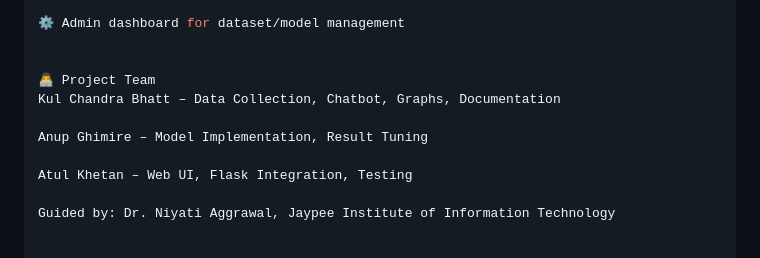
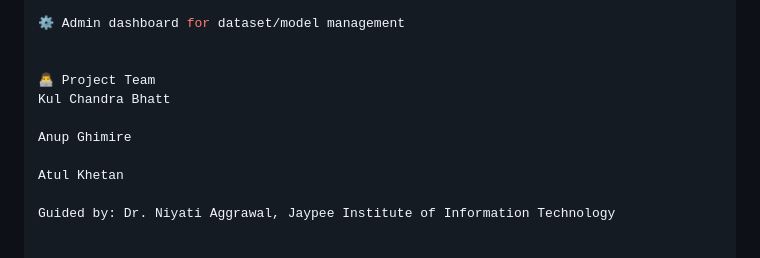
Before and after one commit to bhattk64/Crime_Rate_Prediction, a Markdown page: README.md, the part around the change. GitHub-like rendering.

```diff
--- a/README.md
+++ b/README.md
@@ -103,11 +103,11 @@ Chatbot and emergency contact section provide support info.
 
 
 👨‍💻 Project Team
-Kul Chandra Bhatt – Data Collection, Chatbot, Graphs, Documentation
+Kul Chandra Bhatt
 
-Anup Ghimire – Model Implementation, Result Tuning
+Anup Ghimire
 
-Atul Khetan – Web UI, Flask Integration, Testing
+Atul Khetan
 
 Guided by: Dr. Niyati Aggrawal, Jaypee Institute of Information Technology
 
```
